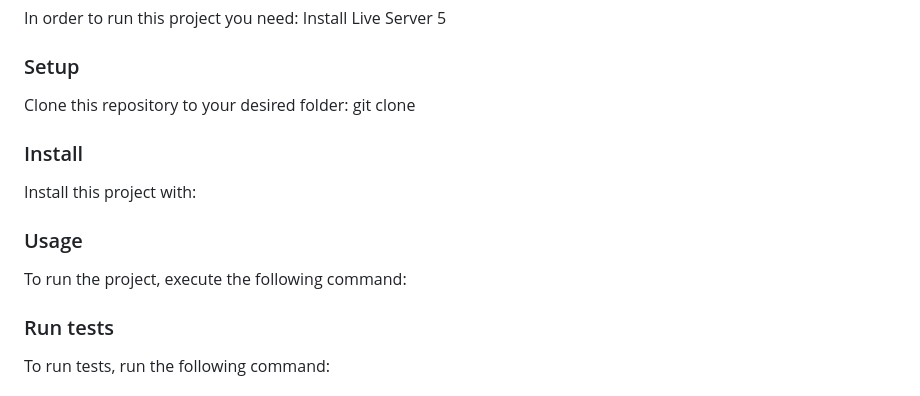
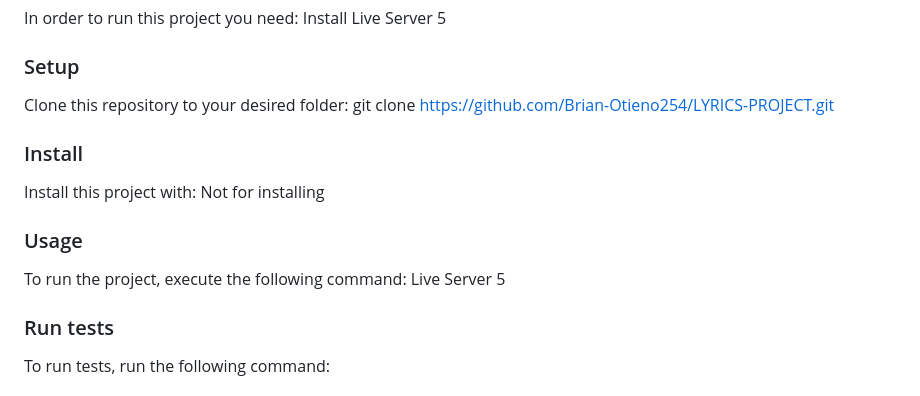
Before and after one commit to Brian-Otieno254/LYRICS-PROJECT, a Markdown page: README.md, the part around the change printed below. GitHub-like rendering.

```diff
--- a/README.md
+++ b/README.md
@@ -136,7 +136,7 @@ Example command:
 ### Setup
 
 Clone this repository to your desired folder:
-git clone
+git clone https://github.com/Brian-Otieno254/LYRICS-PROJECT.git
 <!--
 Example commands:
 
@@ -149,7 +149,7 @@ Example commands:
 ### Install
 
 Install this project with:
-
+Not for installing
 <!--
 Example command:
 
@@ -162,7 +162,7 @@ Example command:
 ### Usage
 
 To run the project, execute the following command:
-
+Live Server 5
 <!--
 Example command:
 
```
Also changed, not shown: other parts of README.md (+1 -1 lines).
